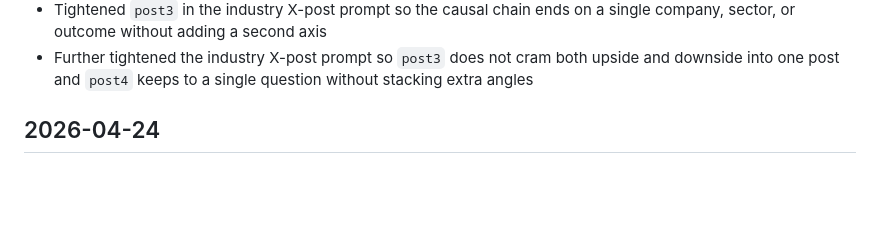
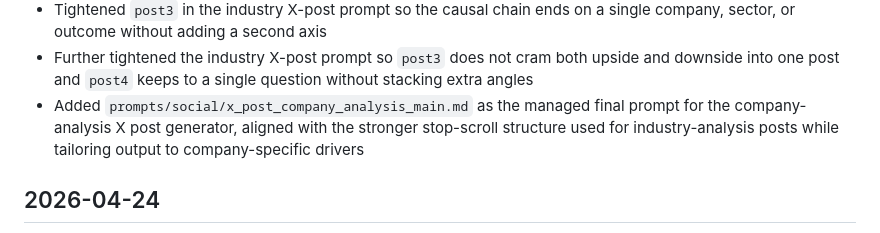
Before and after one commit to Ftomohiro0612/fic-investment-system, a Markdown page: docs/change_log.md, the part around the change. GitHub-like rendering; blank space fills up the shorter version.

Commit message:
Add company analysis X post prompt

```diff
--- a/docs/change_log.md
+++ b/docs/change_log.md
@@ -34,6 +34,7 @@
 - Restored a single fixed hashtag on industry X posts by requiring `#日本株` at the end of each post
 - Tightened `post3` in the industry X-post prompt so the causal chain ends on a single company, sector, or outcome without adding a second axis
 - Further tightened the industry X-post prompt so `post3` does not cram both upside and downside into one post and `post4` keeps to a single question without stacking extra angles
+- Added `prompts/social/x_post_company_analysis_main.md` as the managed final prompt for the company-analysis X post generator, aligned with the stronger stop-scroll structure used for industry-analysis posts while tailoring output to company-specific drivers
 
 ## 2026-04-24
 - Created repository foundation files for prompt, Make, WordPress, SEO, and docs structure
```
Also changed, not shown: prompts/social/x_post_company_analysis_main.md (added, +124 -0 lines).
